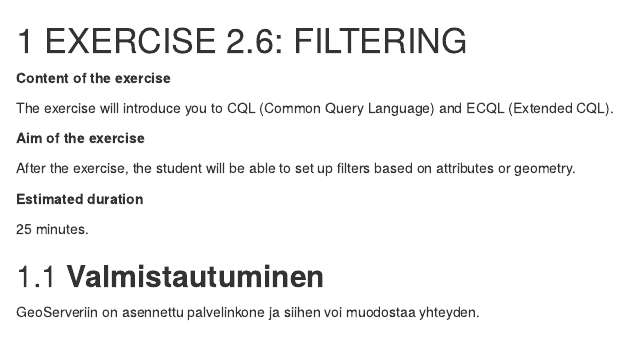
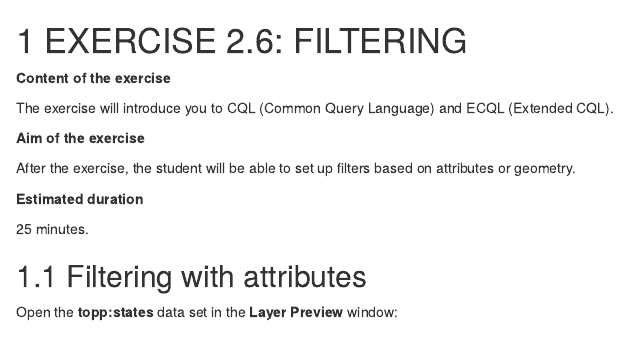
Before and after one commit to GispoCoding/GP004_Introduction_to_GeoServer, an R Markdown document (src/13_exercise_13.Rmd): the page in a window 1100 px wide, from its top. Rendered offline with R 4.5, knitr and Pandoc, with nearby package versions; drawn as R Markdown's standard HTML page in place of the format the file asks for.

Commit message:
minor fix

```diff
--- a/src/13_exercise_13.Rmd
+++ b/src/13_exercise_13.Rmd
@@ -11,10 +11,6 @@ After the exercise, the student will be able to set up filters based on attribut
 **Estimated duration**
 
 25 minutes.
-
-## **Valmistautuminen**
-
-GeoServeriin on asennettu palvelinkone ja siihen voi muodostaa yhteyden.
 
 ## Filtering with attributes
 
```
